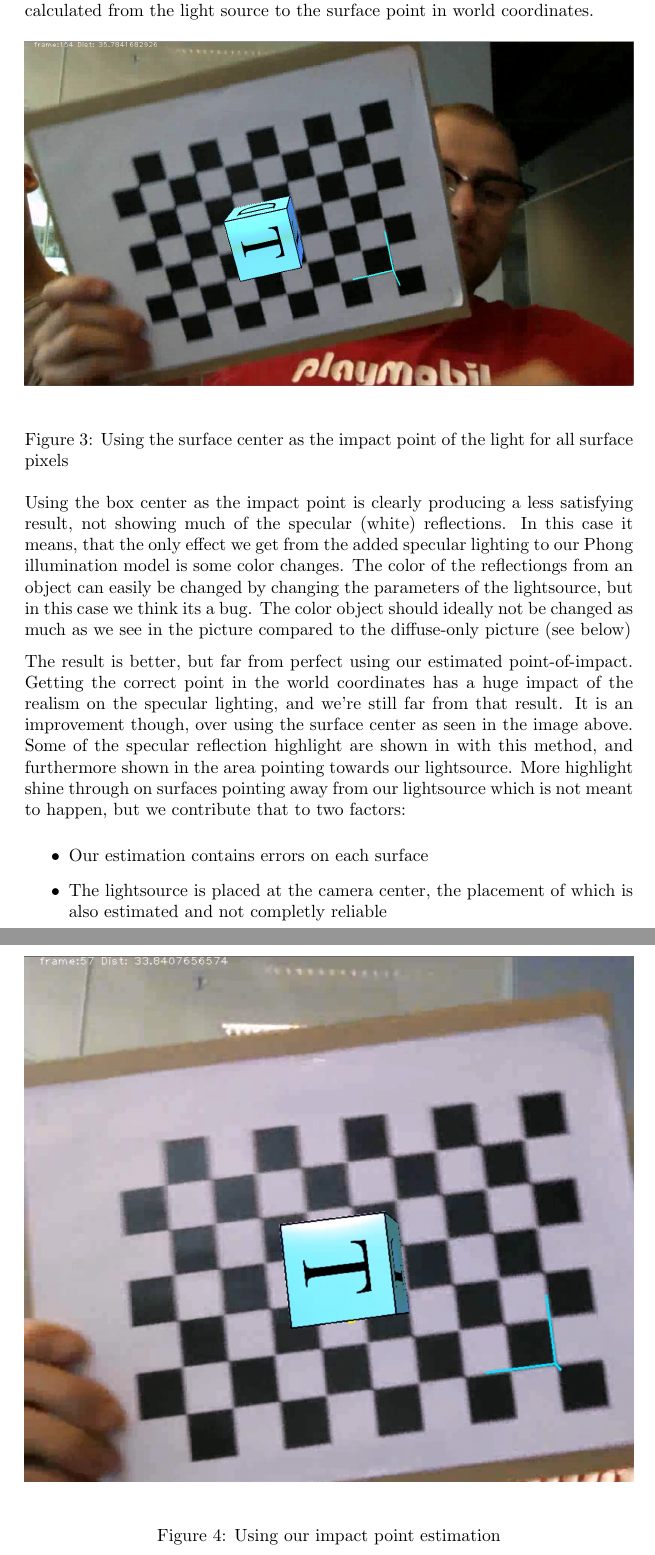
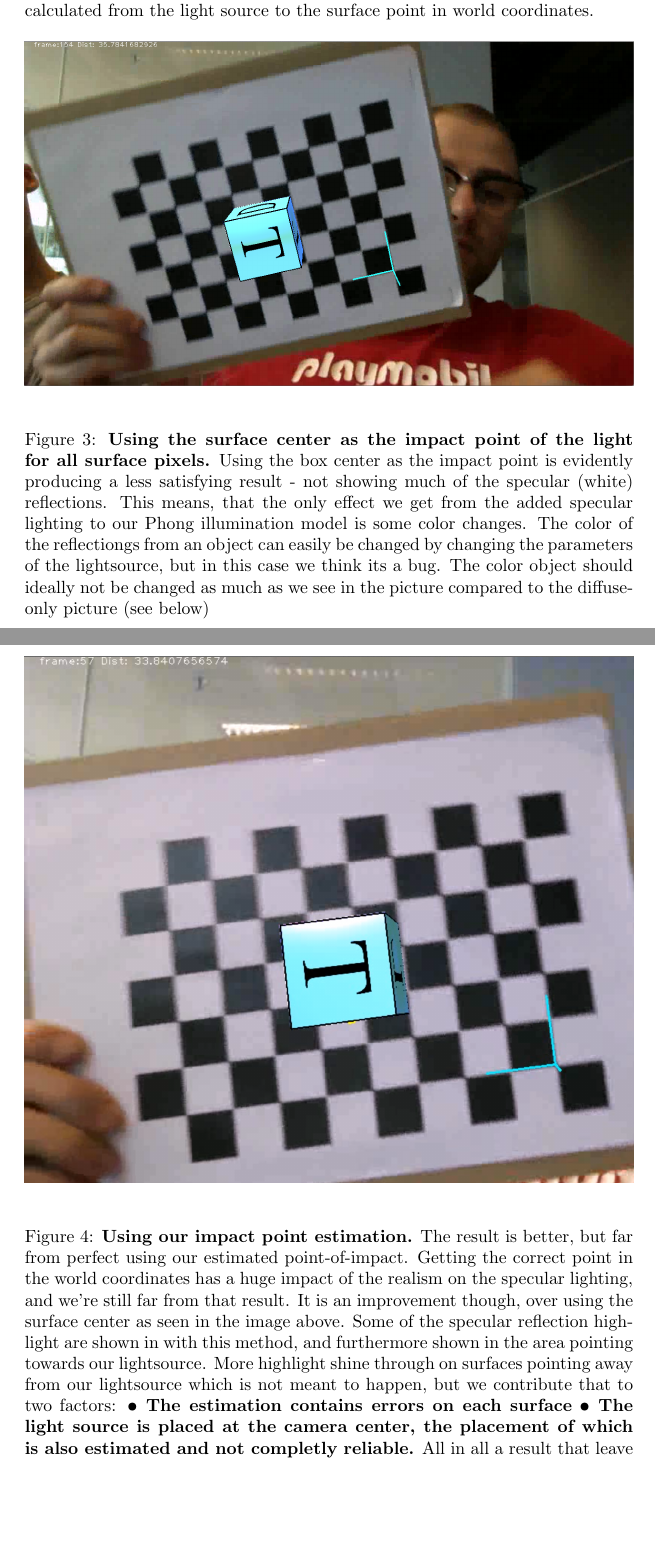
Before and after one commit to Bladtman242/sigb2013.3, a LaTeX problem sheet (Assignment3_2/report/report.tex, which reads Assignment3_2/report/shading/estimatingImpact.tex): two parts of pages 8 and 9 of 18, joined at a grey line, cut so that both start at the same text, the shorter picture padded with empty space. Compiled offline with pdfLaTeX.

```diff
--- a/Assignment3_2/report/shading/estimatingImpact.tex
+++ b/Assignment3_2/report/shading/estimatingImpact.tex
@@ -7,19 +7,18 @@
 \begin{figure}[!htbp]
     \includegraphics{pics/boxCenterLightVector.png}
     \label{fig:BoxCenter}
-    \caption{Using the surface center as the impact point of the light for all surface pixels}
+    \caption{\textbf{Using the surface center as the impact point of the light for all surface pixels.} Using the box center as the impact point is evidently producing a less satisfying result - not showing much of the specular (white) reflections. This means, that the only effect we get from the added specular lighting to our Phong illumination model is some color changes. The color of the reflectiongs from an object can easily be changed by changing the parameters of the lightsource, but in this case we think its a bug. The color object should ideally not be changed as much as we see in the picture compared to the diffuse-only picture (see below)}
 \end{figure}
 
-Using the box center as the impact point is clearly producing a less satisfying result, not showing much of the specular (white) reflections. In this case it means, that the only effect we get from the added specular lighting to our Phong illumination model is some color changes. The color of the reflectiongs from an object can easily be changed by changing the parameters of the lightsource, but in this case we think its a bug. The color object should ideally not be changed as much as we see in the picture compared to the diffuse-only picture (see below)
+
 
 \begin{figure}[!htbp]
     \includegraphics{pics/EstimatedLight.png}
     \label{fig:EstimatedImpactPoint}
-    \caption{Using our impact point estimation}
+    \caption{\textbf{Using our impact point estimation.}
+     The result is better, but far from perfect using our estimated point-of-impact. Getting the correct point in the world coordinates has a huge impact of the realism on the specular lighting, and we're still far from that result. It is an improvement though, over using the surface center as seen in the image above. Some of the specular reflection highlight are shown in with this method, and furthermore shown in the area pointing towards our lightsource. More highlight shine through on surfaces pointing away from our lightsource which is not meant to happen, but we contribute that to two factors:
+\textbf{• The estimation contains errors on each surface}
+\textbf{• The light source is placed at the camera center, the placement of which is also estimated and not completly reliable.}
+All in all a result that leave us with a lot of room for improvements.}
 \end{figure}
 
-The result is better, but far from perfect using our estimated point-of-impact. Getting the correct point in the world coordinates has a huge impact of the realism on the specular lighting, and we're still far from that result. It is an improvement though, over using the surface center as seen in the image above. Some of the specular reflection highlight are shown in with this method, and furthermore shown in the area pointing towards our lightsource. More highlight shine through on surfaces pointing away from our lightsource which is not meant to happen, but we contribute that to two factors:
-\begin{itemize}
-	\item{Our estimation contains errors on each surface}
-	\item{The lightsource is placed at the camera center, the placement of which is also estimated and not completly reliable}
-\end{itemize}
```
Also changed, not shown: Assignment3_2/report/shading/estimatingImpact.tex (7 more changed lines), 6 other files.
